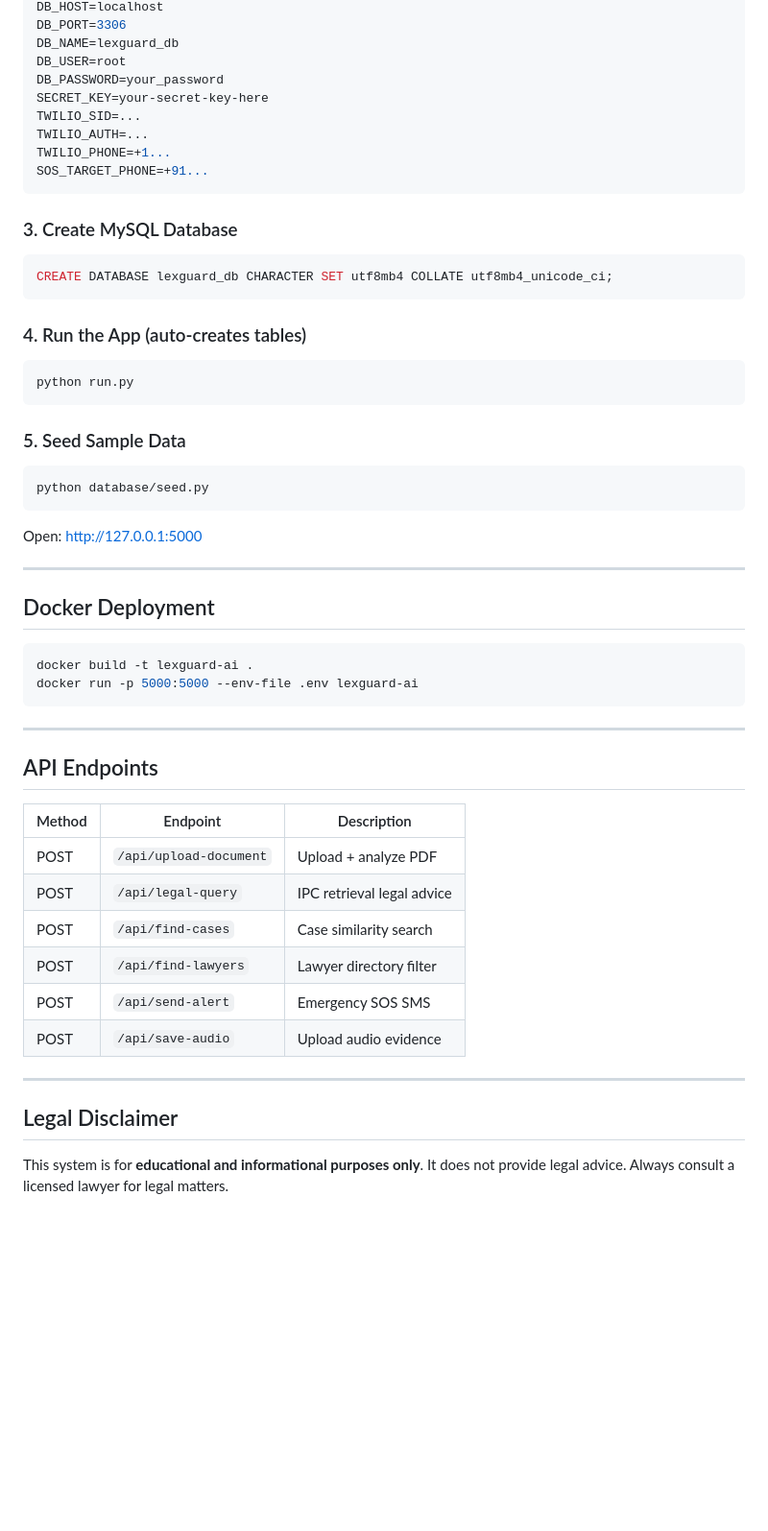
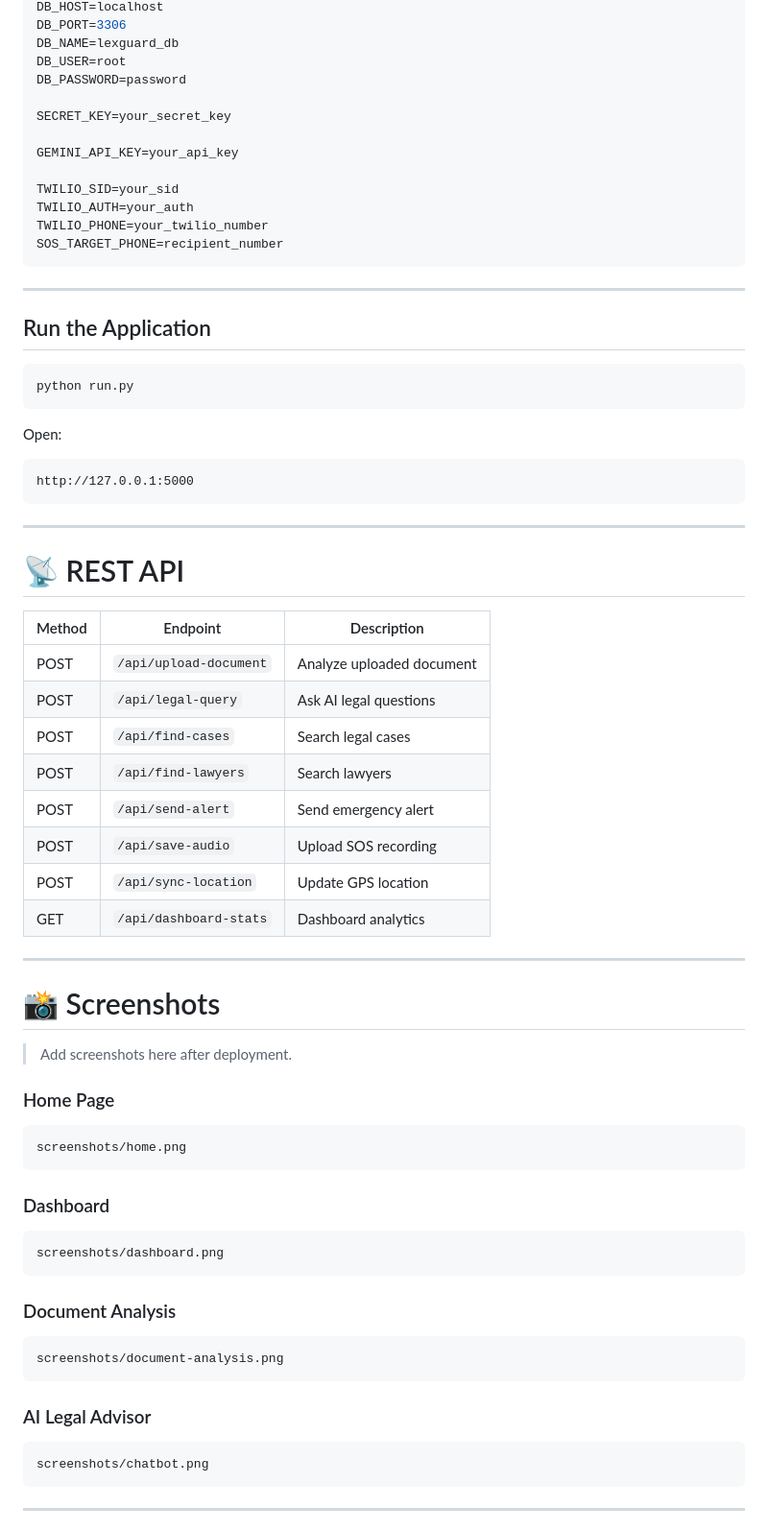
Before and after one commit to Sheik-Zayed/lexguard-ai, a Markdown page: README.md, the part around one of its changes. Shown at 96% size. Rendered like a GitHub page; blank space fills up the shorter version.

````diff
--- a/README.md
+++ b/README.md
@@ -61,54 +231,76 @@ DB_HOST=localhost
 DB_PORT=3306
 DB_NAME=lexguard_db
 DB_USER=root
-DB_PASSWORD=your_password
-SECRET_KEY=your-secret-key-here
-TWILIO_SID=...
-TWILIO_AUTH=...
-TWILIO_PHONE=+1...
-SOS_TARGET_PHONE=+91...
+DB_PASSWORD=password
+
+SECRET_KEY=your_secret_key
+
+GEMINI_API_KEY=your_api_key
+
+TWILIO_SID=your_sid
+TWILIO_AUTH=your_auth
+TWILIO_PHONE=your_twilio_number
+SOS_TARGET_PHONE=recipient_number
 ```
 
-### 3. Create MySQL Database
-```sql
-CREATE DATABASE lexguard_db CHARACTER SET utf8mb4 COLLATE utf8mb4_unicode_ci;
-```
+---
 
-### 4. Run the App (auto-creates tables)
+## Run the Application
+
 ```bash
 python run.py
 ```
 
-### 5. Seed Sample Data
-```bash
-python database/seed.py
+Open:
+
 ```
-
-Open: http://127.0.0.1:5000
-
----
-
-## Docker Deployment
-```bash
-docker build -t lexguard-ai .
-docker run -p 5000:5000 --env-file .env lexguard-ai
+http://127.0.0.1:5000
 ```
 
 ---
 
-## API Endpoints
+# 📡 REST API
 
 | Method | Endpoint | Description |
-|---|---|---|
-| POST | `/api/upload-document` | Upload + analyze PDF |
-| POST | `/api/legal-query` | IPC retrieval legal advice |
-| POST | `/api/find-cases` | Case similarity search |
-| POST | `/api/find-lawyers` | Lawyer directory filter |
-| POST | `/api/send-alert` | Emergency SOS SMS |
-| POST | `/api/save-audio` | Upload audio evidence |
+|---------|----------|-------------|
+| POST | `/api/upload-document` | Analyze uploaded document |
+| POST | `/api/legal-query` | Ask AI legal questions |
+| POST | `/api/find-cases` | Search legal cases |
+| POST | `/api/find-lawyers` | Search lawyers |
+| POST | `/api/send-alert` | Send emergency alert |
+| POST | `/api/save-audio` | Upload SOS recording |
+| POST | `/api/sync-location` | Update GPS location |
+| GET | `/api/dashboard-stats` | Dashboard analytics |
 
 ---
 
-## Legal Disclaimer
+# 📸 Screenshots
 
-This system is for **educational and informational purposes only**. It does not provide legal advice. Always consult a licensed lawyer for legal matters.
+> Add screenshots here after deployment.
+
+### Home Page
+
+```
+screenshots/home.png
+```
+
+### Dashboard
+
+```
+screenshots/dashboard.png
+```
+
+### Document Analysis
+
+```
+screenshots/document-analysis.png
+```
+
+### AI Legal Advisor
+
+```
+screenshots/chatbot.png
+```
+
+---
+
````
Also changed, not shown: other parts of README.md (+285 -41 lines).
